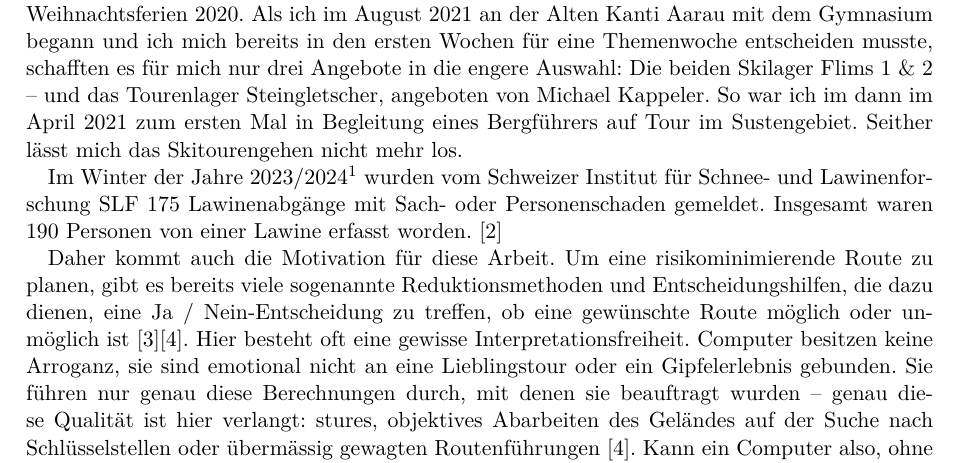
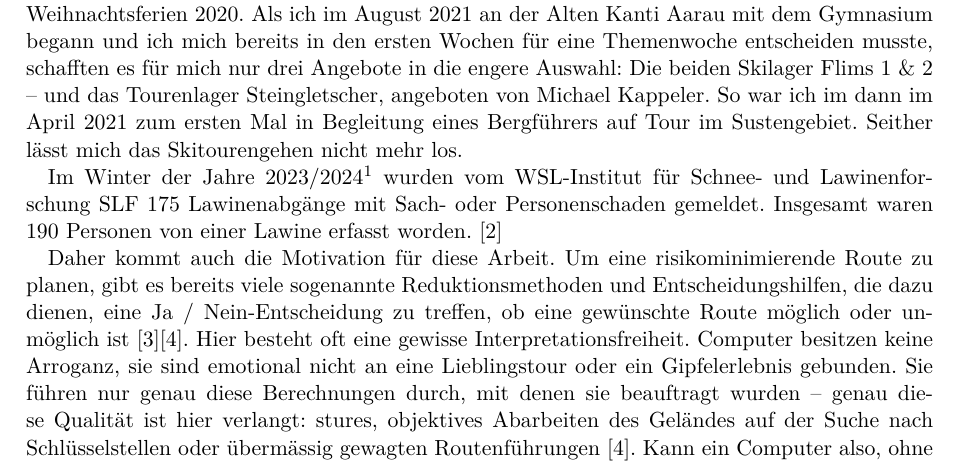
Before and after one commit to JesseB0rn/AlgoSkitour, a LaTeX document (paper/a.tex, which reads paper/sections/vorwort.tex): part of page 5 of 41, cut so that both start at the same text. Compiled offline with LuaLaTeX; a missing font is replaced by an installed copy or a similar font.

Commit message:
fix akronym

```diff
--- a/paper/sections/vorwort.tex
+++ b/paper/sections/vorwort.tex
@@ -6,7 +6,7 @@
 Seit einigen Jahren, nicht zuletzt aufgrund der weltweiten Coronapandemie erlebt das Skitourengehen eine neue Hochkonjunktur. Viele Pistenskifahrer stiegen wegen geschlossener Transportanlagen auf Muskelkraft um~\cite{sacCoronaTrend}. So begab auch ich mich mit meinem Vater auf meine erste Skitour – den 1922 Meter hohen Fronalpstock im Herzen des Kantons Schwyz. Eigentlich ist dieser Berg durch eine Sesselbahn in zwei Sektionen mechanisch erschlossen, nicht aber während der Weihnachtsferien 2020.
 Als ich im August 2021 an der Alten Kanti Aarau mit dem Gymnasium begann und ich mich bereits in den ersten Wochen für eine Themenwoche entscheiden musste, schafften es für mich nur drei Angebote in die engere Auswahl: Die beiden Skilager Flims 1 \& 2 – und das Tourenlager Steingletscher, angeboten von Michael Kappeler. So war ich im dann im April 2021 zum ersten Mal in Begleitung eines Bergführers auf Tour im Sustengebiet. Seither lässt mich das Skitourengehen nicht mehr los.
 
-Im Winter der Jahre 2023/2024\footnote{1. Oktober 2023 -- 26. März 2024} wurden vom Schweizer Institut für Schnee- und Lawinenforschung \gls{slf} 175 Lawinenabgänge mit Sach- oder Personenschaden gemeldet. Insgesamt waren 190 Personen von einer Lawine erfasst worden.~\cite{slfWinterbericht202324}
+Im Winter der Jahre 2023/2024\footnote{1. Oktober 2023 -- 26. März 2024} wurden vom WSL-Institut für Schnee- und Lawinenforschung \gls{slf} 175 Lawinenabgänge mit Sach- oder Personenschaden gemeldet. Insgesamt waren 190 Personen von einer Lawine erfasst worden.~\cite{slfWinterbericht202324}
 
 Daher kommt auch die Motivation für diese Arbeit. Um eine risikominimierende Route zu planen, gibt es bereits viele sogenannte Reduktionsmethoden und Entscheidungshilfen, die dazu dienen, eine Ja / Nein-Entscheidung zu treffen, ob eine gewünschte Route möglich oder unmöglich ist~\cite{skitourenguruReduktionsmethoden}\cite{harveyrhynerschweizerlawinenkunde}.
 Hier besteht oft eine gewisse Interpretationsfreiheit. Computer besitzen keine Arroganz, sie sind emotional nicht an eine Lieblingstour oder ein Gipfelerlebnis gebunden. Sie führen nur genau diese Berechnungen durch, mit denen sie beauftragt wurden – genau diese Qualität ist hier verlangt: stures, objektives Abarbeiten des Geländes auf der Suche nach Schlüsselstellen oder übermässig gewagten Routenführungen~\cite{harveyrhynerschweizerlawinenkunde}. Kann ein Computer also, ohne je das Konzept eines Gipfels zu verstehen, eine Reduktionsmethode durchführen und eine sinnvolle Route planen? Uns vom Bildschirm lösen, uns aus dem Wohnzimmer auf eine sichere Tour schicken?
```
